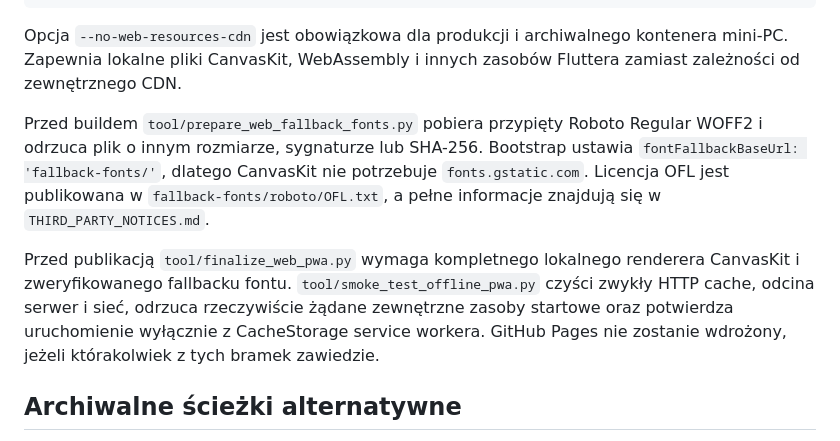
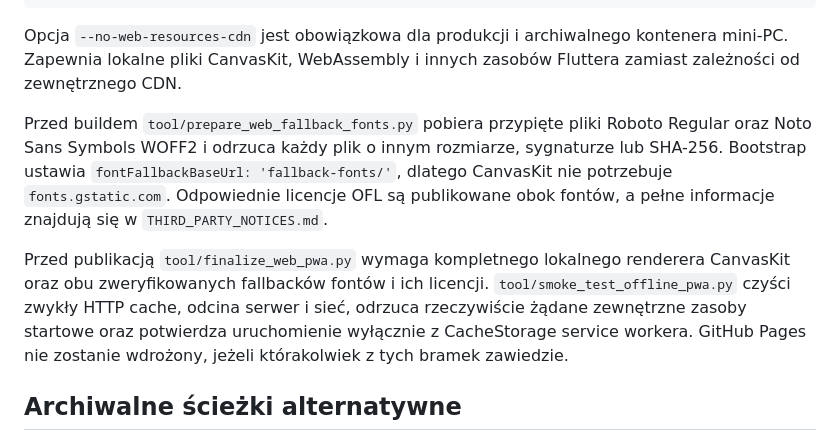
Before and after one commit to 8s4nfddmv9-lab/kalkulator-lekow, a Markdown page: DEPLOYMENT.md, the part around the change. Rendered like a GitHub page.

Commit message:
docs(deploy): document both local fallback fonts

```diff
--- a/DEPLOYMENT.md
+++ b/DEPLOYMENT.md
@@ -31,9 +31,9 @@ flutter build web \
 
 Opcja `--no-web-resources-cdn` jest obowiązkowa dla produkcji i archiwalnego kontenera mini-PC. Zapewnia lokalne pliki CanvasKit, WebAssembly i innych zasobów Fluttera zamiast zależności od zewnętrznego CDN.
 
-Przed buildem `tool/prepare_web_fallback_fonts.py` pobiera przypięty Roboto Regular WOFF2 i odrzuca plik o innym rozmiarze, sygnaturze lub SHA-256. Bootstrap ustawia `fontFallbackBaseUrl: 'fallback-fonts/'`, dlatego CanvasKit nie potrzebuje `fonts.gstatic.com`. Licencja OFL jest publikowana w `fallback-fonts/roboto/OFL.txt`, a pełne informacje znajdują się w `THIRD_PARTY_NOTICES.md`.
+Przed buildem `tool/prepare_web_fallback_fonts.py` pobiera przypięte pliki Roboto Regular oraz Noto Sans Symbols WOFF2 i odrzuca każdy plik o innym rozmiarze, sygnaturze lub SHA-256. Bootstrap ustawia `fontFallbackBaseUrl: 'fallback-fonts/'`, dlatego CanvasKit nie potrzebuje `fonts.gstatic.com`. Odpowiednie licencje OFL są publikowane obok fontów, a pełne informacje znajdują się w `THIRD_PARTY_NOTICES.md`.
 
-Przed publikacją `tool/finalize_web_pwa.py` wymaga kompletnego lokalnego renderera CanvasKit i zweryfikowanego fallbacku fontu. `tool/smoke_test_offline_pwa.py` czyści zwykły HTTP cache, odcina serwer i sieć, odrzuca rzeczywiście żądane zewnętrzne zasoby startowe oraz potwierdza uruchomienie wyłącznie z CacheStorage service workera. GitHub Pages nie zostanie wdrożony, jeżeli którakolwiek z tych bramek zawiedzie.
+Przed publikacją `tool/finalize_web_pwa.py` wymaga kompletnego lokalnego renderera CanvasKit oraz obu zweryfikowanych fallbacków fontów i ich licencji. `tool/smoke_test_offline_pwa.py` czyści zwykły HTTP cache, odcina serwer i sieć, odrzuca rzeczywiście żądane zewnętrzne zasoby startowe oraz potwierdza uruchomienie wyłącznie z CacheStorage service workera. GitHub Pages nie zostanie wdrożony, jeżeli którakolwiek z tych bramek zawiedzie.
 
 ## Archiwalne ścieżki alternatywne
 
```
